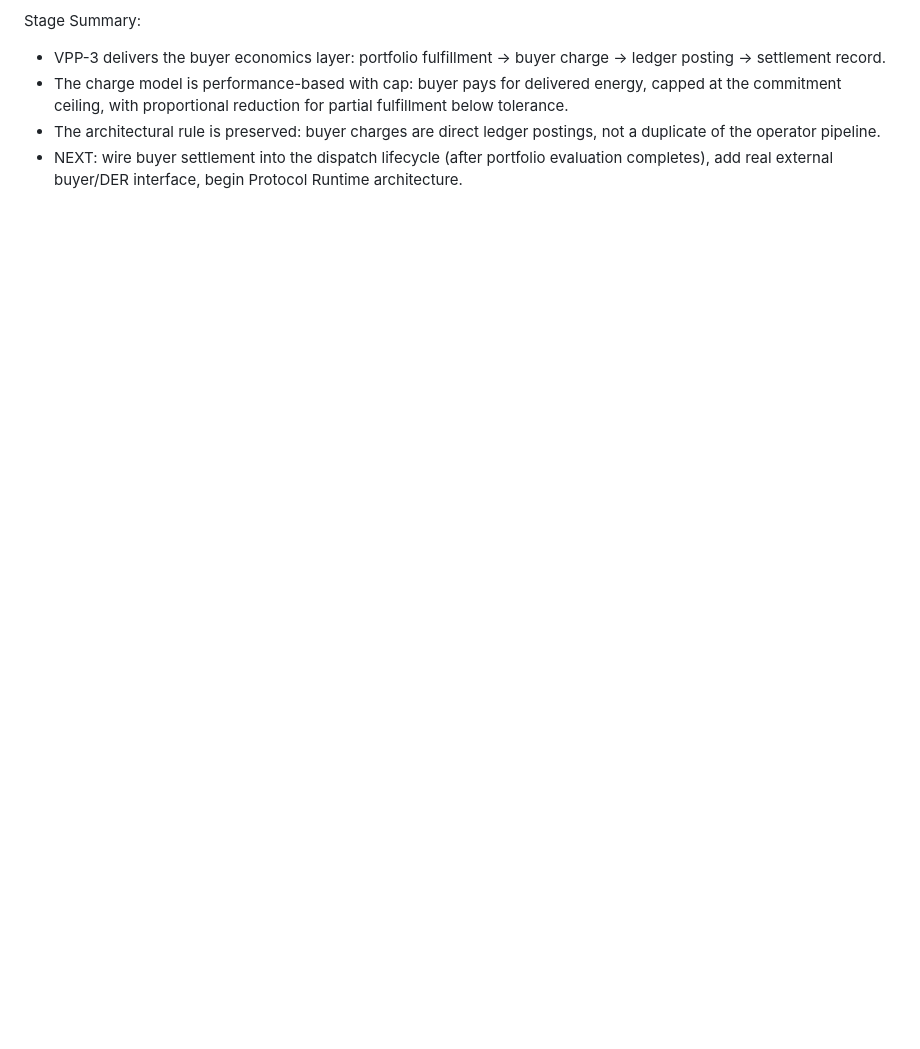
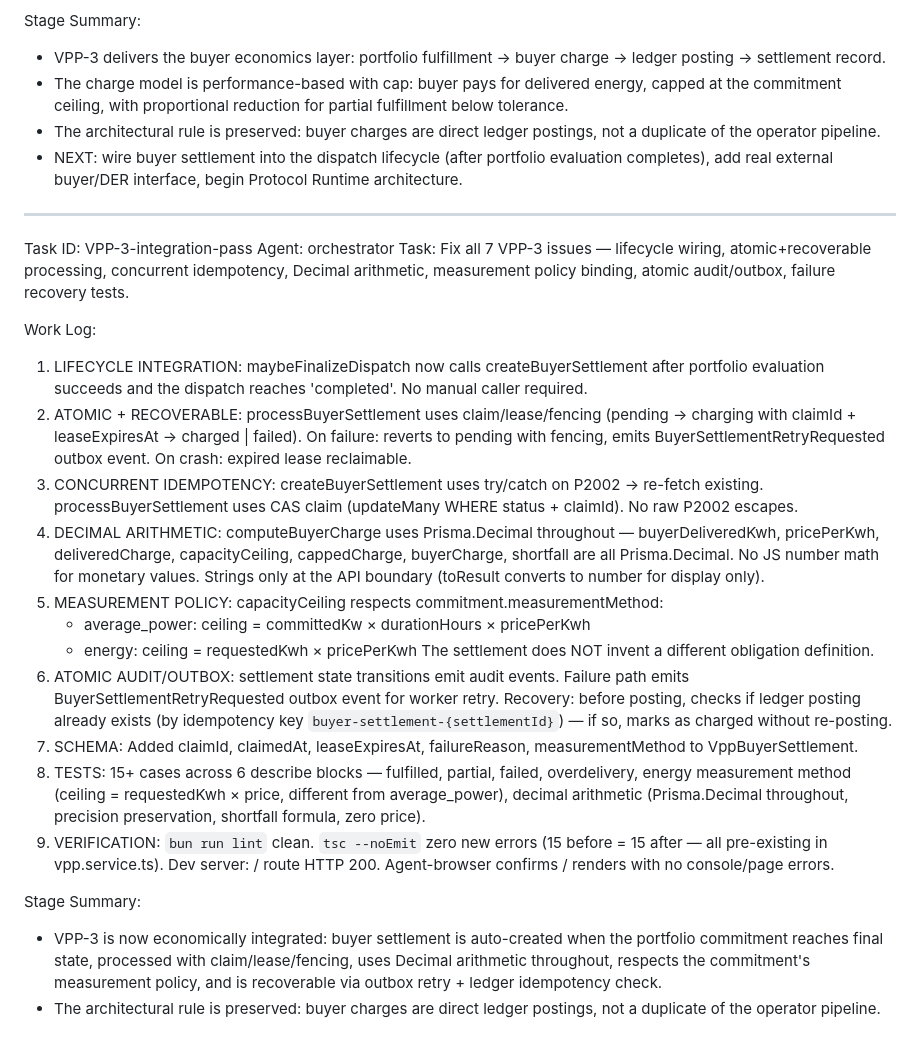
Before and after one commit to pectoraux/iaas-platform, a Markdown page: worklog.md, the part around the change. Drawn GitHub-style; blank space fills up the shorter version.

Commit message:
f806523f-55a9-4d75-87e2-6e004f5c3820

```diff
--- a/worklog.md
+++ b/worklog.md
@@ -1497,3 +1497,26 @@ Stage Summary:
 - The charge model is performance-based with cap: buyer pays for delivered energy, capped at the commitment ceiling, with proportional reduction for partial fulfillment below tolerance.
 - The architectural rule is preserved: buyer charges are direct ledger postings, not a duplicate of the operator pipeline.
 - NEXT: wire buyer settlement into the dispatch lifecycle (after portfolio evaluation completes), add real external buyer/DER interface, begin Protocol Runtime architecture.
+
+---
+Task ID: VPP-3-integration-pass
+Agent: orchestrator
+Task: Fix all 7 VPP-3 issues — lifecycle wiring, atomic+recoverable processing, concurrent idempotency, Decimal arithmetic, measurement policy binding, atomic audit/outbox, failure recovery tests.
+
+Work Log:
+1. LIFECYCLE INTEGRATION: maybeFinalizeDispatch now calls createBuyerSettlement after portfolio evaluation succeeds and the dispatch reaches 'completed'. No manual caller required.
+2. ATOMIC + RECOVERABLE: processBuyerSettlement uses claim/lease/fencing (pending → charging with claimId + leaseExpiresAt → charged | failed). On failure: reverts to pending with fencing, emits BuyerSettlementRetryRequested outbox event. On crash: expired lease reclaimable.
+3. CONCURRENT IDEMPOTENCY: createBuyerSettlement uses try/catch on P2002 → re-fetch existing. processBuyerSettlement uses CAS claim (updateMany WHERE status + claimId). No raw P2002 escapes.
+4. DECIMAL ARITHMETIC: computeBuyerCharge uses Prisma.Decimal throughout — buyerDeliveredKwh, pricePerKwh, deliveredCharge, capacityCeiling, cappedCharge, buyerCharge, shortfall are all Prisma.Decimal. No JS number math for monetary values. Strings only at the API boundary (toResult converts to number for display only).
+5. MEASUREMENT POLICY: capacityCeiling respects commitment.measurementMethod:
+   - average_power: ceiling = committedKw × durationHours × pricePerKwh
+   - energy: ceiling = requestedKwh × pricePerKwh
+   The settlement does NOT invent a different obligation definition.
+6. ATOMIC AUDIT/OUTBOX: settlement state transitions emit audit events. Failure path emits BuyerSettlementRetryRequested outbox event for worker retry. Recovery: before posting, checks if ledger posting already exists (by idempotency key `buyer-settlement-{settlementId}`) — if so, marks as charged without re-posting.
+7. SCHEMA: Added claimId, claimedAt, leaseExpiresAt, failureReason, measurementMethod to VppBuyerSettlement.
+8. TESTS: 15+ cases across 6 describe blocks — fulfilled, partial, failed, overdelivery, energy measurement method (ceiling = requestedKwh × price, different from average_power), decimal arithmetic (Prisma.Decimal throughout, precision preservation, shortfall formula, zero price).
+9. VERIFICATION: `bun run lint` clean. `tsc --noEmit` zero new errors (15 before = 15 after — all pre-existing in vpp.service.ts). Dev server: / route HTTP 200. Agent-browser confirms / renders with no console/page errors.
+
+Stage Summary:
+- VPP-3 is now economically integrated: buyer settlement is auto-created when the portfolio commitment reaches final state, processed with claim/lease/fencing, uses Decimal arithmetic throughout, respects the commitment's measurement policy, and is recoverable via outbox retry + ledger idempotency check.
+- The architectural rule is preserved: buyer charges are direct ledger postings, not a duplicate of the operator pipeline.
```
